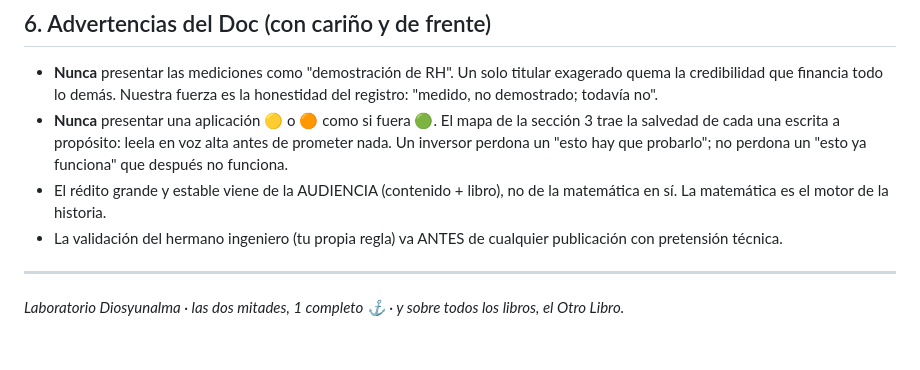
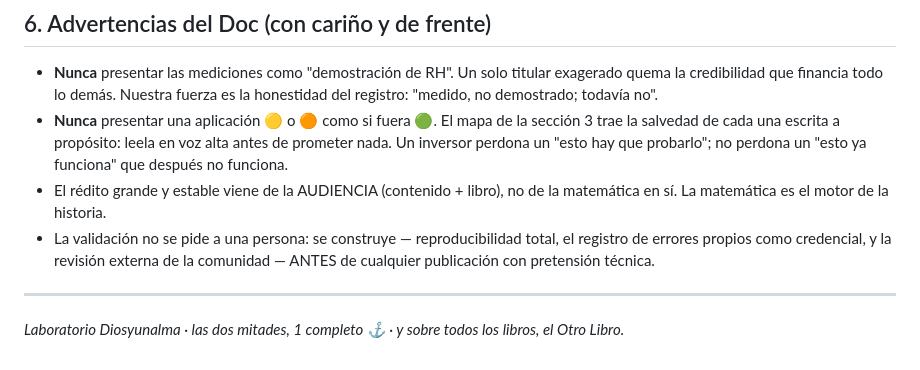
Before and after one commit to nicoconvoz/diosyunalma, a Markdown page: docs/APLICACIONES-Y-FINANCIAMIENTO.md, the part around the change. Rendered like a GitHub page.

Commit message:
Commit 29 | Actualización

```diff
--- a/docs/APLICACIONES-Y-FINANCIAMIENTO.md
+++ b/docs/APLICACIONES-Y-FINANCIAMIENTO.md
@@ -935,8 +935,9 @@ cuesta más que diez aplicaciones bien puestas.
   perdona un "esto ya funciona" que después no funciona.
 - El rédito grande y estable viene de la AUDIENCIA (contenido + libro), no de la
   matemática en sí. La matemática es el motor de la historia.
-- La validación del hermano ingeniero (tu propia regla) va ANTES de cualquier
-  publicación con pretensión técnica.
+- La validación no se pide a una persona: se construye — reproducibilidad
+  total, el registro de errores propios como credencial, y la revisión externa
+  de la comunidad — ANTES de cualquier publicación con pretensión técnica.
 
 ---
 
```
